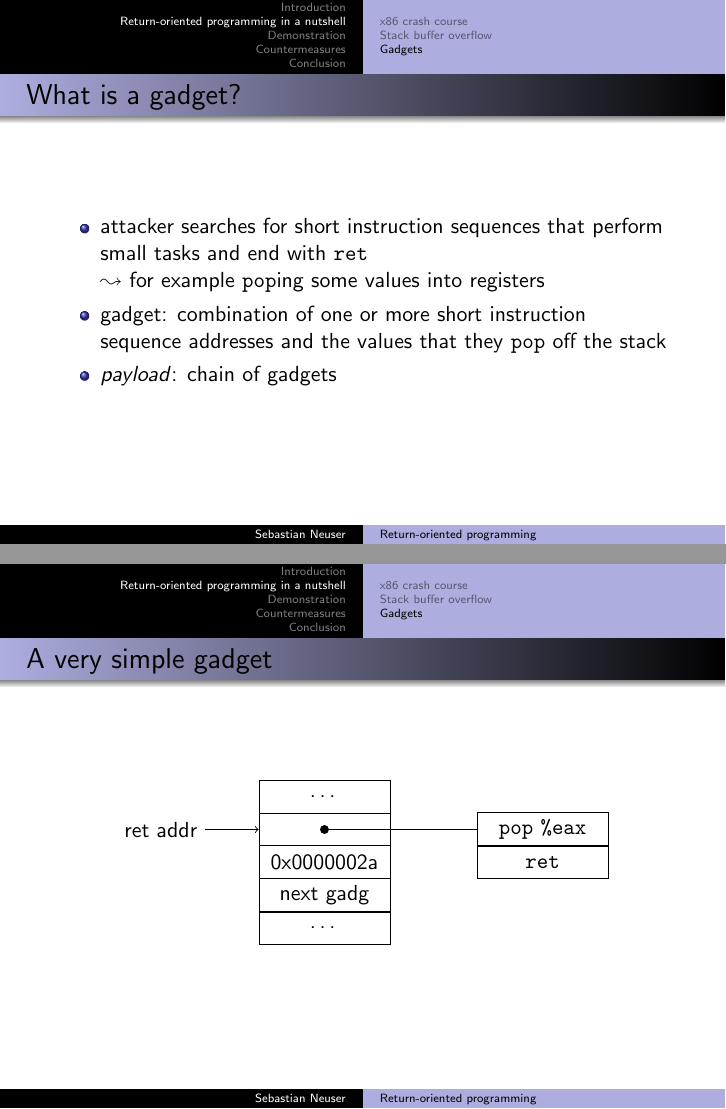
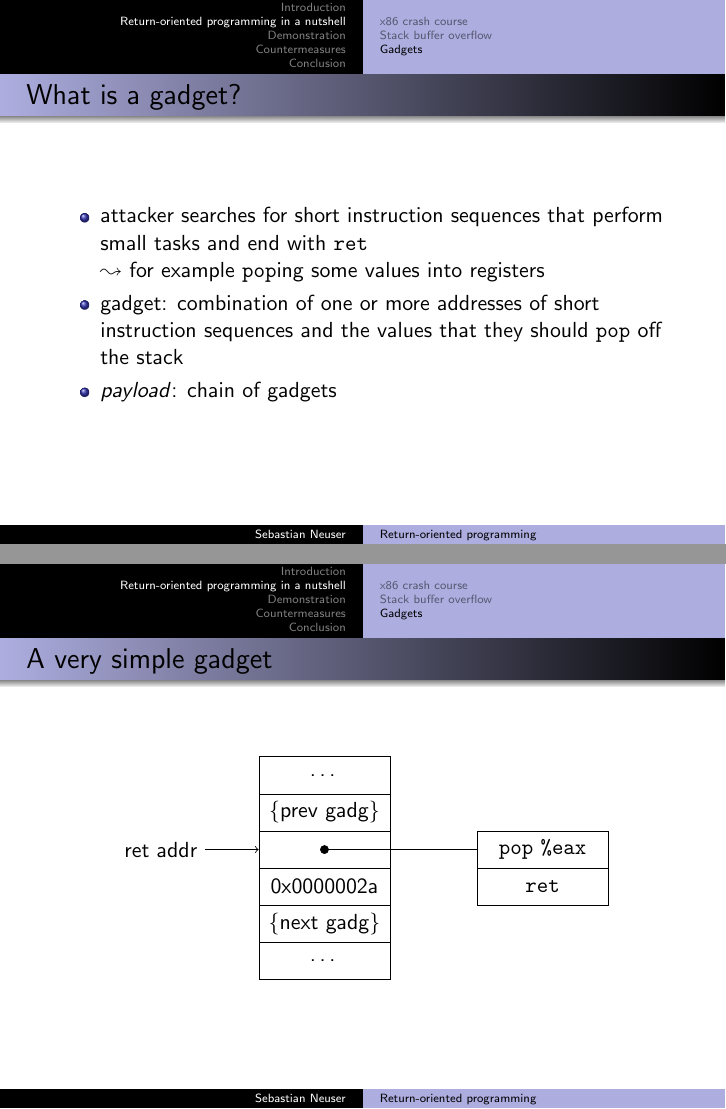
Before and after one commit to OblivionDev/return-oriented-programming, LaTeX slides (return-oriented_programming.tex, which reads rop.tex): pages 32 and 33 of 50, joined at a grey line. Compiled offline with pdfLaTeX.

Commit message:
ROP in a nutshell: Cosmetics

```diff
--- a/rop.tex
+++ b/rop.tex
@@ -509,7 +509,7 @@
         \begin{itemize}
             \item attacker searches for short instruction sequences that perform small tasks and end with \ret \\
                   \lto\ for example \pop ing some values into registers
-            \item gadget: combination of one or more short instruction sequence addresses and the values that they \pop\ off the stack
+            \item gadget: combination of one or more addresses of short instruction sequences and the values that they should \pop\ off the stack
             \item \payload: chain of gadgets
         \end{itemize}
     }
@@ -518,17 +518,18 @@
         \frametitle{A very simple gadget}
         \begin{center}
             \begin{tikzpicture}
-                \tikzset{x=2.5em, y=1.5em, radius=2pt, fill=black}
-                \tikzstyle{mem}=[rectangle, draw, minimum width=6em, minimum height=1.5em]
+                \tikzset{x=2.5em, y=1.7em, radius=2pt, fill=black}
+                \tikzstyle{mem}=[rectangle, draw, minimum width=6em, minimum height=1.7em]
 
                 % annotations
                 \draw (0.0, 3.0)    node        (ret)   {ret addr};
 
                 % stack
-                \draw (3.0, 4.0)    node[mem]   (s4)    {\dots};
+                \draw (3.0, 5.0)    node[mem]   (s5)    {\dots};
+                \draw (3.0, 4.0)    node[mem]   (s4)    {\{prev gadg\}};
                 \draw (3.0, 3.0)    node[mem]   (s3)    {};
                 \draw (3.0, 2.0)    node[mem]   (s2)    {0x0000002a};
-                \draw (3.0, 1.0)    node[mem]   (s1)    {next gadg};
+                \draw (3.0, 1.0)    node[mem]   (s1)    {\{next gadg\}};
                 \draw (3.0, 0.0)    node[mem]   (s0)    {\dots};
 
                 % first fake stack frame
```
Also changed, not shown: rop.tex (12 more changed lines).
